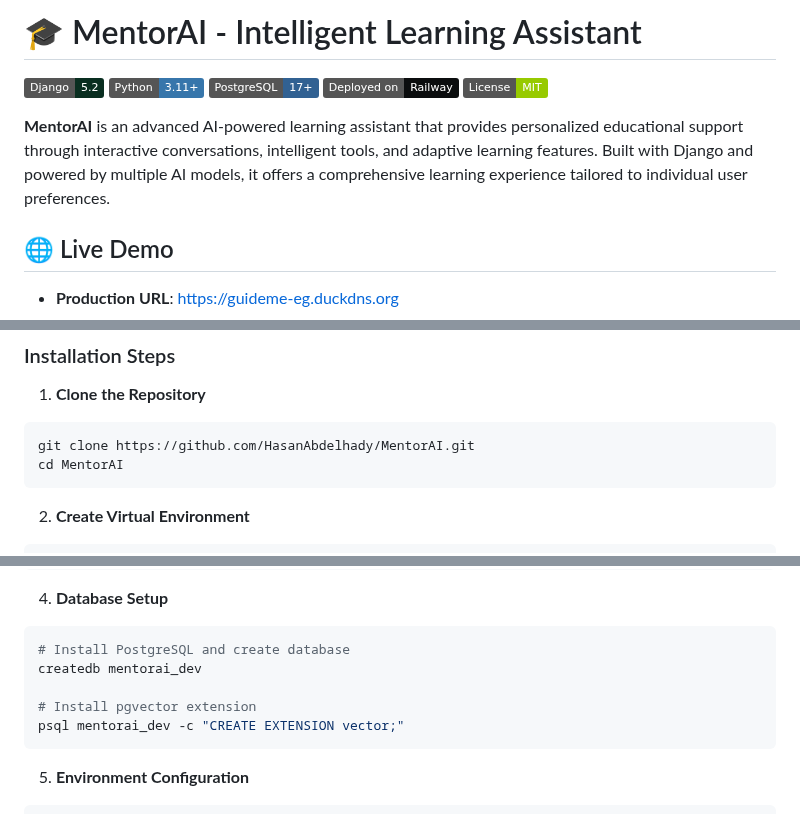
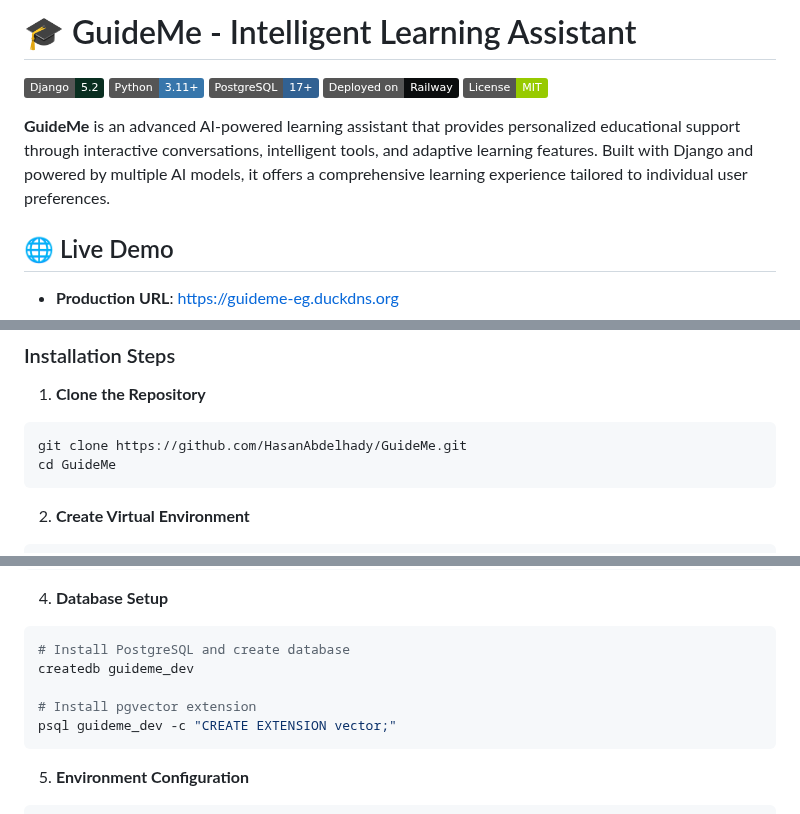
Before and after one commit to HasanAbdelhady/GuideMe, a Markdown page: README.md, 3 parts joined by grey strips. GitHub-like rendering; badges without logos.

Commit message:
Rename project from MentorAI to GuideMe
Updated project name from MentorAI to GuideMe throughout the README file, including repository links and database setup instructions.

````diff
--- a/README.md
+++ b/README.md
@@ -1,4 +1,4 @@
-# 🎓 MentorAI - Intelligent Learning Assistant
+# 🎓 GuideMe - Intelligent Learning Assistant
 
 [![Django](https://img.shields.io/badge/Django-5.2-092E20?style=flat&logo=django&logoColor=white)](https://djangoproject.com/)
 [![Python](https://img.shields.io/badge/Python-3.11+-3776AB?style=flat&logo=python&logoColor=white)](https://python.org/)
@@ -6,7 +6,7 @@
 [![Railway](https://img.shields.io/badge/Deployed%20on-Railway-0B0D0E?style=flat&logo=railway&logoColor=white)](https://railway.app/)
 [![License](https://img.shields.io/badge/License-MIT-green.svg)](LICENSE)
 
-**MentorAI** is an advanced AI-powered learning assistant that provides personalized educational support through interactive conversations, intelligent tools, and adaptive learning features. Built with Django and powered by multiple AI models, it offers a comprehensive learning experience tailored to individual user preferences.
+**GuideMe** is an advanced AI-powered learning assistant that provides personalized educational support through interactive conversations, intelligent tools, and adaptive learning features. Built with Django and powered by multiple AI models, it offers a comprehensive learning experience tailored to individual user preferences.
 
 ## 🌐 Live Demo
 
@@ -295,8 +295,8 @@ hotfix/* → manual approval → production deployment
 1. **Clone the Repository**
 
 ```bash
-git clone https://github.com/HasanAbdelhady/MentorAI.git
-cd MentorAI
+git clone https://github.com/HasanAbdelhady/GuideMe.git
+cd GuideMe
 ```
 
 2. **Create Virtual Environment**
@@ -320,10 +320,10 @@ pip install -r requirements-dev.txt
 
 ```bash
 # Install PostgreSQL and create database
-createdb mentorai_dev
+createdb guideme_dev
 
 # Install pgvector extension
-psql mentorai_dev -c "CREATE EXTENSION vector;"
+psql guideme_dev -c "CREATE EXTENSION vector;"
 ```
 
 5. **Environment Configuration**
````
Also changed, not shown: other parts of README.md (+0 -6 lines).
